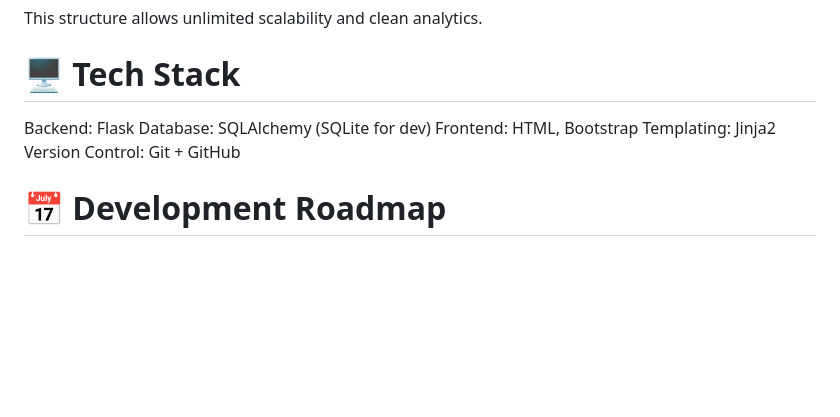
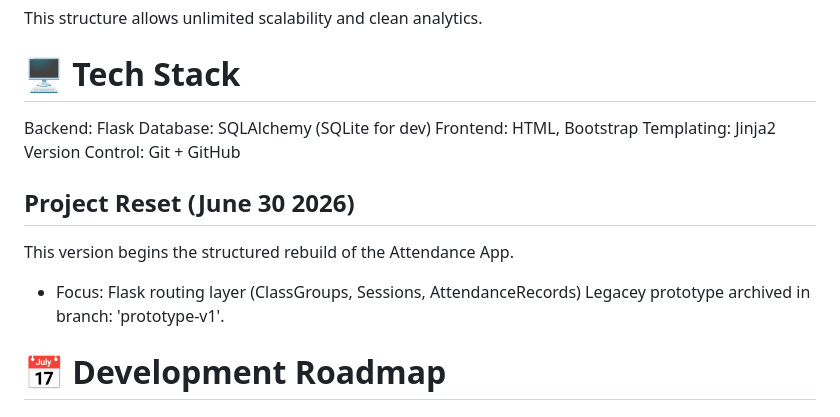
Before and after one commit to jadonuadiale-maker/attendance-app, a Markdown page: README.md, the part around the change. Drawn GitHub-style; blank space fills up the shorter version.

Commit message:
Add Project Reset section to README.md

```diff
--- a/README.md
+++ b/README.md
@@ -127,6 +127,11 @@ Frontend: HTML, Bootstrap
 Templating: Jinja2
 Version Control: Git + GitHub
 
+## Project Reset (June 30 2026)
+This version begins the structured rebuild of the Attendance App.
+- Focus: Flask routing layer (ClassGroups, Sessions, AttendanceRecords)
+Legacey prototype archived in branch: 'prototype-v1'.
+
 # 📅 Development Roadmap
 ## Month 1 (Foundation) — Completed
 - Flask basics
```
